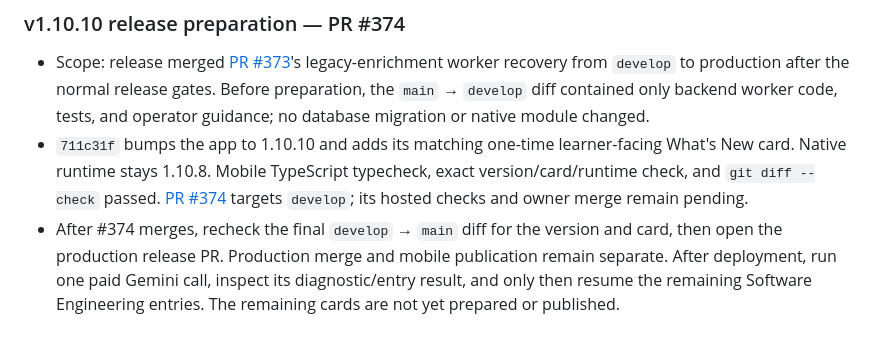
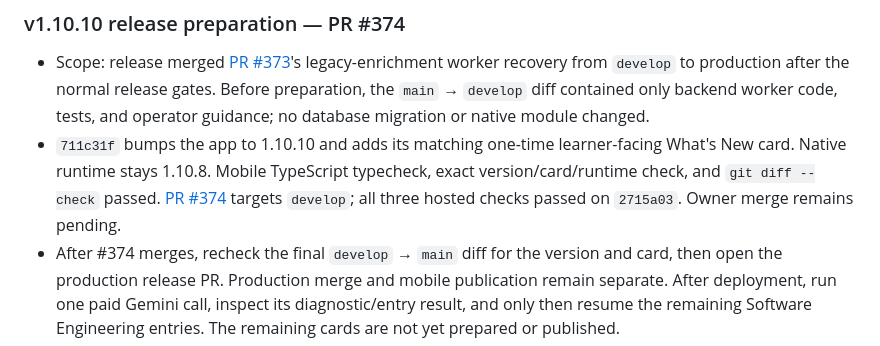
Before and after one commit to Coding-Moves/one-concept, a Markdown page: docs/WORK_LOG.md, the part around the change. GitHub-like rendering.

Commit message:
docs: record passing release preparation checks

```diff
--- a/docs/WORK_LOG.md
+++ b/docs/WORK_LOG.md
@@ -10,7 +10,7 @@ claims as completed work.
 ### v1.10.10 release preparation — PR #374
 
 - Scope: release merged [PR #373](https://github.com/Coding-Moves/one-concept/pull/373)'s legacy-enrichment worker recovery from `develop` to production after the normal release gates. Before preparation, the `main` → `develop` diff contained only backend worker code, tests, and operator guidance; no database migration or native module changed.
-- `711c31f` bumps the app to 1.10.10 and adds its matching one-time learner-facing What's New card. Native runtime stays 1.10.8. Mobile TypeScript typecheck, exact version/card/runtime check, and `git diff --check` passed. [PR #374](https://github.com/Coding-Moves/one-concept/pull/374) targets `develop`; its hosted checks and owner merge remain pending.
+- `711c31f` bumps the app to 1.10.10 and adds its matching one-time learner-facing What's New card. Native runtime stays 1.10.8. Mobile TypeScript typecheck, exact version/card/runtime check, and `git diff --check` passed. [PR #374](https://github.com/Coding-Moves/one-concept/pull/374) targets `develop`; all three hosted checks passed on `2715a03`. Owner merge remains pending.
 - After #374 merges, recheck the final `develop` → `main` diff for the version and card, then open the production release PR. Production merge and mobile publication remain separate. After deployment, run one paid Gemini call, inspect its diagnostic/entry result, and only then resume the remaining Software Engineering entries. The remaining cards are not yet prepared or published.
 
 ### Legacy enrichment recovery — in progress
```
